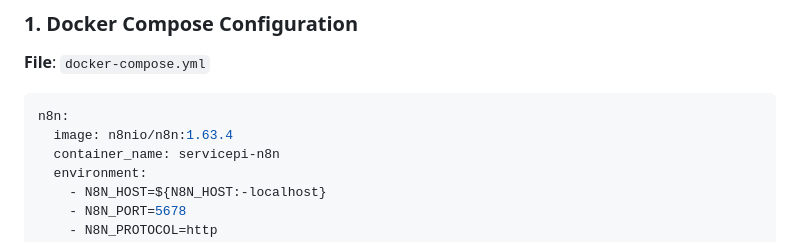
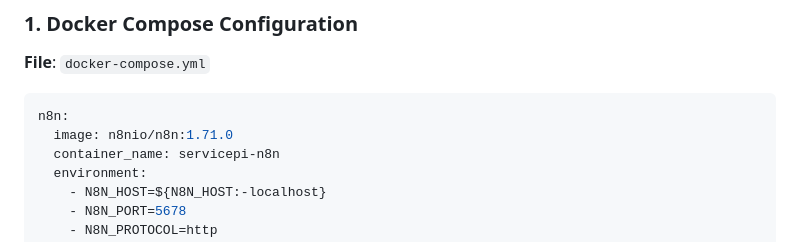
Before and after one commit to LegitWIZRD/servicepi, a Markdown page: docs/N8N_SECURE_COOKIE_FIX.md, the part around the change. GitHub-like rendering.

````diff
--- a/docs/N8N_SECURE_COOKIE_FIX.md
+++ b/docs/N8N_SECURE_COOKIE_FIX.md
@@ -30,7 +30,7 @@ Added the `N8N_SECURE_COOKIE=false` environment variable to the N8N service conf
 
 ```yaml
 n8n:
-  image: n8nio/n8n:1.63.4
+  image: n8nio/n8n:1.71.0
   container_name: servicepi-n8n
   environment:
     - N8N_HOST=${N8N_HOST:-localhost}
````
Also changed, not shown: docs/DEPENDENCY_MANAGEMENT.md (+4 -3 lines).
